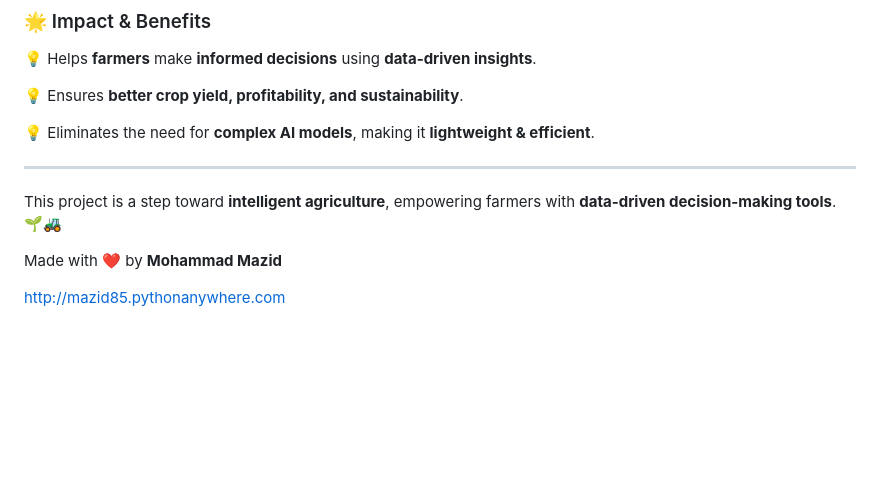
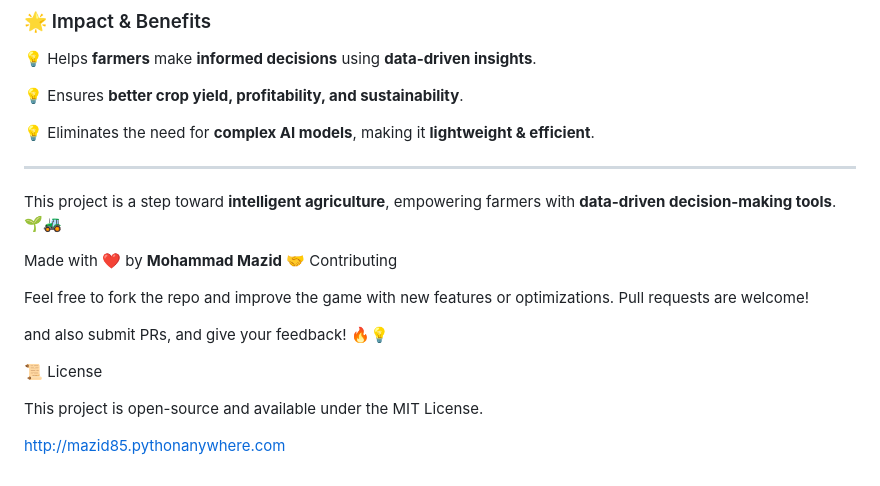
Before and after one commit to Mazid2003/Farm-Recommendation-System-using-Machine-Learning, a Markdown page: README.md, the part around the change. Drawn GitHub-style; blank space fills up the shorter version.

```diff
--- a/README.md
+++ b/README.md
@@ -84,5 +84,14 @@ http://127.0.0.1:5000/
 This project is a step toward **intelligent agriculture**, empowering farmers with **data-driven decision-making tools**. 🌱🚜
 
 Made with ❤️ by **Mohammad Mazid**
+🤝 Contributing
+
+Feel free to fork the repo and improve the game with new features or optimizations. Pull requests are welcome!
+
+and also submit PRs, and give your feedback! 🔥💡
+
+📜 License
+
+This project is open-source and available under the MIT License.
 
 http://mazid85.pythonanywhere.com
```
